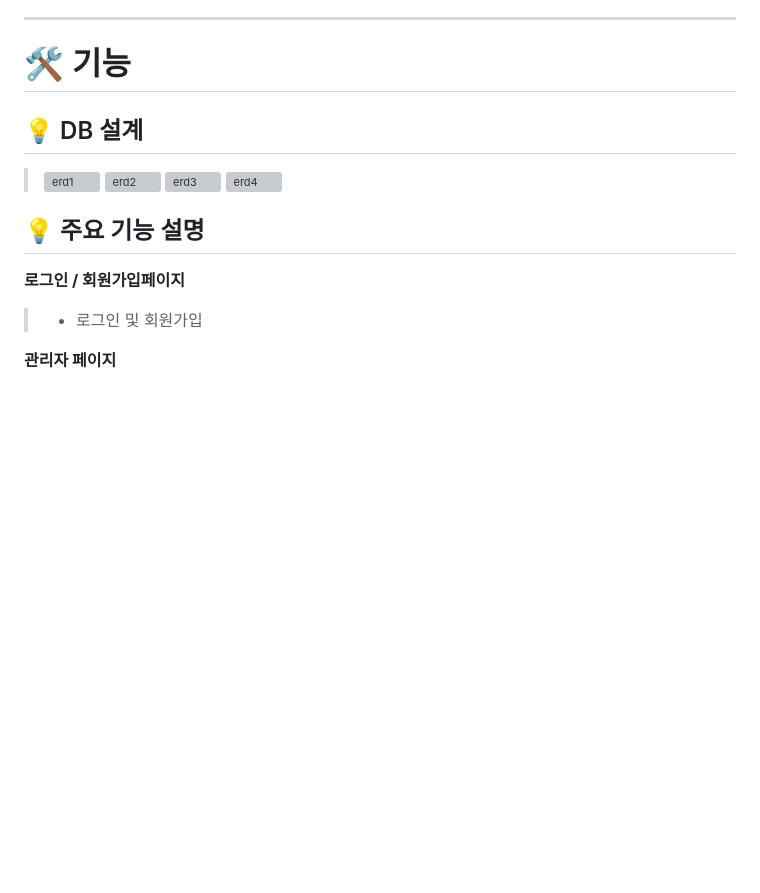
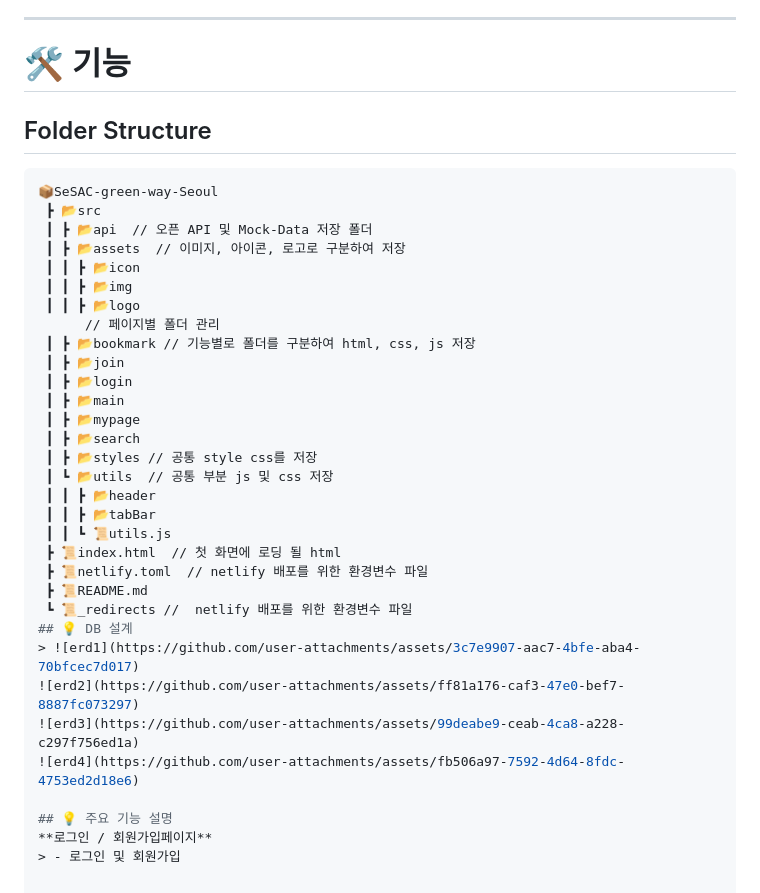
Before and after one commit to ri0-0ri/sports, a Markdown page: README.md, the part around the change. Rendered like a GitHub page; blank space fills up the shorter version; grey boxes are pictures that could not be loaded.

````diff
--- a/README.md
+++ b/README.md
@@ -51,7 +51,32 @@
 - **API** : Tosspayments test API, 다음 주소 API
 ---
 # 🛠️ 기능
+## Folder Structure
 
+```bash
+📦SeSAC-green-way-Seoul
+ ┣ 📂src
+ ┃ ┣ 📂api  // 오픈 API 및 Mock-Data 저장 폴더
+ ┃ ┣ 📂assets  // 이미지, 아이콘, 로고로 구분하여 저장
+ ┃ ┃ ┣ 📂icon
+ ┃ ┃ ┣ 📂img
+ ┃ ┃ ┣ 📂logo
+      // 페이지별 폴더 관리
+ ┃ ┣ 📂bookmark // 기능별로 폴더를 구분하여 html, css, js 저장
+ ┃ ┣ 📂join
+ ┃ ┣ 📂login
+ ┃ ┣ 📂main
+ ┃ ┣ 📂mypage
+ ┃ ┣ 📂search
+ ┃ ┣ 📂styles // 공통 style css를 저장
+ ┃ ┗ 📂utils  // 공통 부분 js 및 css 저장
+ ┃ ┃ ┣ 📂header
+ ┃ ┃ ┣ 📂tabBar
+ ┃ ┃ ┗ 📜utils.js
+ ┣ 📜index.html  // 첫 화면에 로딩 될 html
+ ┣ 📜netlify.toml  // netlify 배포를 위한 환경변수 파일
+ ┣ 📜README.md
+ ┗ 📜_redirects //  netlify 배포를 위한 환경변수 파일
 ## 💡 DB 설계
 > ![erd1](https://github.com/user-attachments/assets/3c7e9907-aac7-4bfe-aba4-70bfcec7d017)
 ![erd2](https://github.com/user-attachments/assets/ff81a176-caf3-47e0-bef7-8887fc073297)
````
